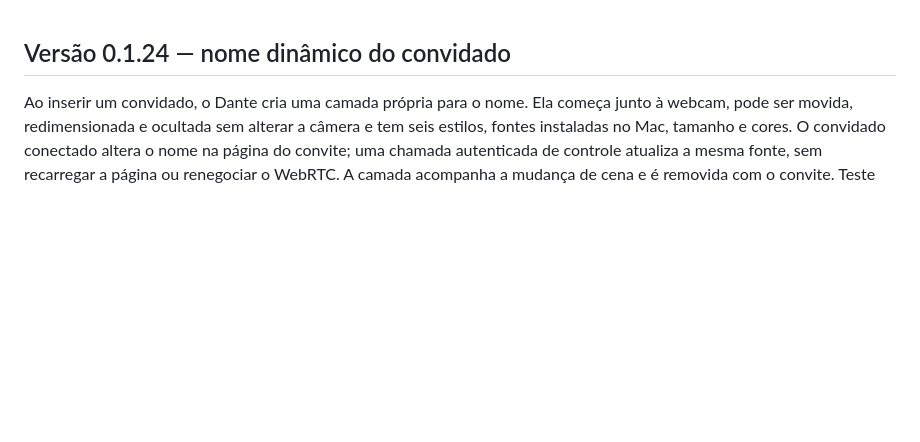
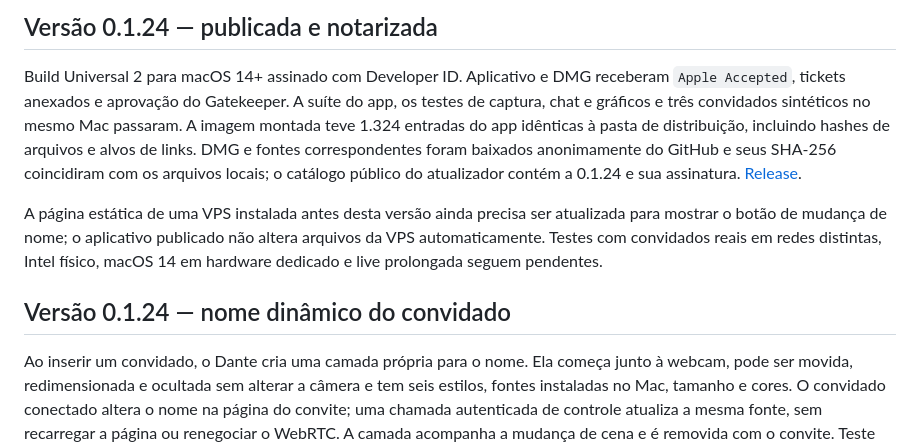
Before and after one commit to dantetesta/dante-live, a Markdown page: docs/STATUS.md, the part around the change. Rendered like a GitHub page; blank space fills up the shorter version.

Commit message:
docs: record verified 0.1.24 distribution

```diff
--- a/docs/STATUS.md
+++ b/docs/STATUS.md
@@ -1,3 +1,9 @@
+## Versão 0.1.24 — publicada e notarizada
+
+Build Universal 2 para macOS 14+ assinado com Developer ID. Aplicativo e DMG receberam `Apple Accepted`, tickets anexados e aprovação do Gatekeeper. A suíte do app, os testes de captura, chat e gráficos e três convidados sintéticos no mesmo Mac passaram. A imagem montada teve 1.324 entradas do app idênticas à pasta de distribuição, incluindo hashes de arquivos e alvos de links. DMG e fontes correspondentes foram baixados anonimamente do GitHub e seus SHA-256 coincidiram com os arquivos locais; o catálogo público do atualizador contém a 0.1.24 e sua assinatura. [Release](https://github.com/dantetesta/dante-live/releases/tag/v0.1.24).
+
+A página estática de uma VPS instalada antes desta versão ainda precisa ser atualizada para mostrar o botão de mudança de nome; o aplicativo publicado não altera arquivos da VPS automaticamente. Testes com convidados reais em redes distintas, Intel físico, macOS 14 em hardware dedicado e live prolongada seguem pendentes.
+
 ## Versão 0.1.24 — nome dinâmico do convidado
 
 Ao inserir um convidado, o Dante cria uma camada própria para o nome. Ela começa junto à webcam, pode ser movida, redimensionada e ocultada sem alterar a câmera e tem seis estilos, fontes instaladas no Mac, tamanho e cores. O convidado conectado altera o nome na página do convite; uma chamada autenticada de controle atualiza a mesma fonte, sem recarregar a página ou renegociar o WebRTC. A camada acompanha a mudança de cena e é removida com o convite. Teste nativo confirmou pixels, seis estilos, troca de texto e persistência; três Chrome sintéticos no mesmo Mac confirmaram o mesmo peer e as mesmas trilhas após a troca. Não houve teste de convidado real em redes externas nem transmissão pública. VPS já instalada precisa receber os arquivos atualizados de `Sources/GuestWeb` para exibir o botão de alterar nome; o protocolo `/status` já é compatível.
```
